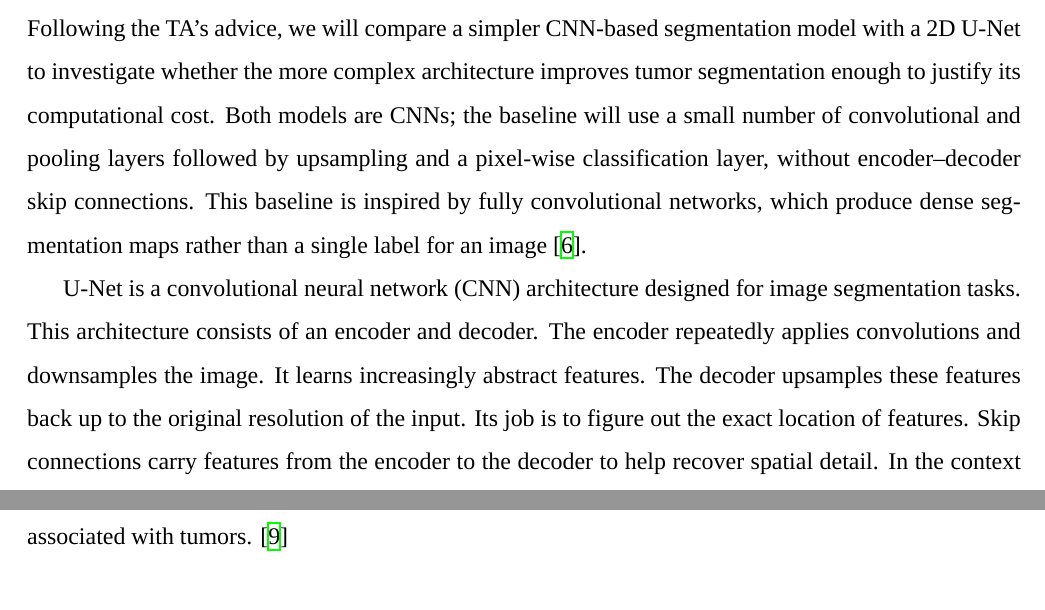
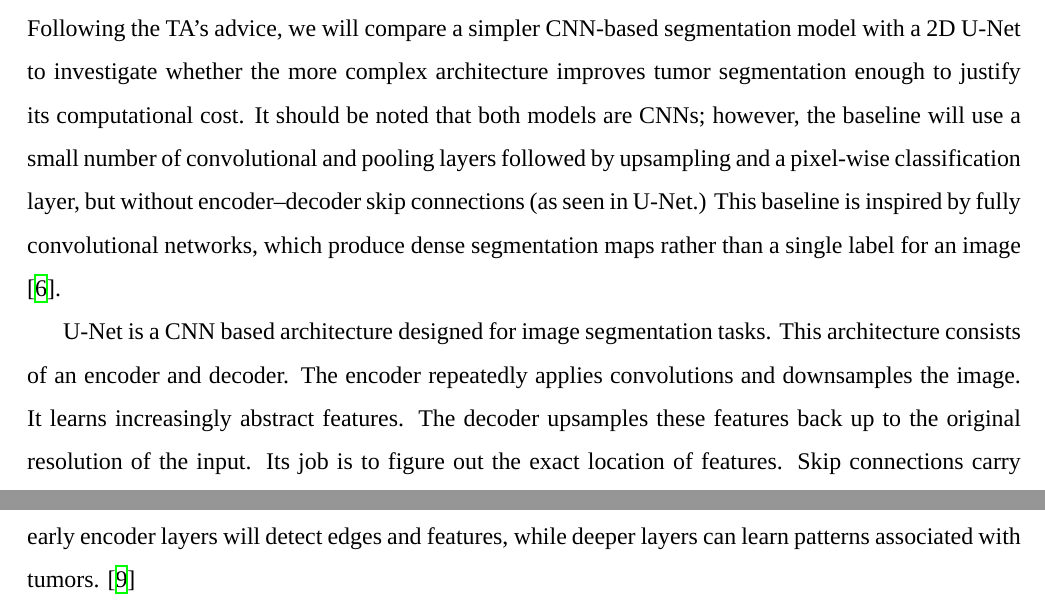
Before and after one commit to hydrowoxy/4AL3, a LaTeX document (proposal/main.tex, which reads proposal/sections/solution.tex): two parts of pages 7 and 8 of 9, joined at a grey line, cut so that both start at the same text. Compiled offline with XeLaTeX; a missing font is replaced by an installed copy or a similar font.

Commit message:
Added some context

```diff
--- a/proposal/sections/solution.tex
+++ b/proposal/sections/solution.tex
@@ -9,10 +9,9 @@
 %% you intend to use for the project
 
 \section{Solution}
-Following the TA's advice, we will compare a simpler CNN-based segmentation model with a 2D U-Net to investigate whether the more complex architecture improves tumor segmentation enough to justify its computational cost. Both models are CNNs; the baseline will use a small number of convolutional and pooling layers followed by upsampling and a pixel-wise classification layer, without encoder--decoder skip connections. This baseline is inspired by fully convolutional networks, which produce dense segmentation maps rather than a single label for an image \cite{fcn}.
+Following the TA's advice, we will compare a simpler CNN-based segmentation model with a 2D U-Net to investigate whether the more complex architecture improves tumor segmentation enough to justify its computational cost. It should be noted that both models are CNNs; however, the baseline will use a small number of convolutional and pooling layers followed by upsampling and a pixel-wise classification layer, but without encoder--decoder skip connections (as seen in U-Net.) This baseline is inspired by fully convolutional networks, which produce dense segmentation maps rather than a single label for an image \cite{fcn}.
 
-U-Net is a convolutional neural network (CNN) architecture designed for image segmentation tasks. This architecture consists of an encoder and decoder. The encoder repeatedly applies convolutions and downsamples the image. It learns increasingly abstract features. The decoder upsamples these features back up to the original resolution of the input. Its job is to figure out the exact location of features. Skip connections carry features from the encoder to the decoder to help recover spatial detail. In the context of our project, early encoder layers will detect edges and features, while deeper layers can learn patterns associated with tumors. \cite{unet}
-
+U-Net is a CNN based architecture designed for image segmentation tasks. This architecture consists of an encoder and decoder. The encoder repeatedly applies convolutions and downsamples the image. It learns increasingly abstract features. The decoder upsamples these features back up to the original resolution of the input. Its job is to figure out the exact location of features. Skip connections carry features from the encoder to the decoder to help recover spatial detail. In the context of our project, early encoder layers will detect edges and features, while deeper layers can learn patterns associated with tumors. \cite{unet}
 
 Each MRI scan consists of four images: T1, contrast-enhanced T1 (T1CE), T2, and T2-FLAIR. These images will be stacked as separate input channels, allowing the model to use information from each image concurrently in its prediction.
 
```
Also changed, not shown: proposal/main.pdf.
